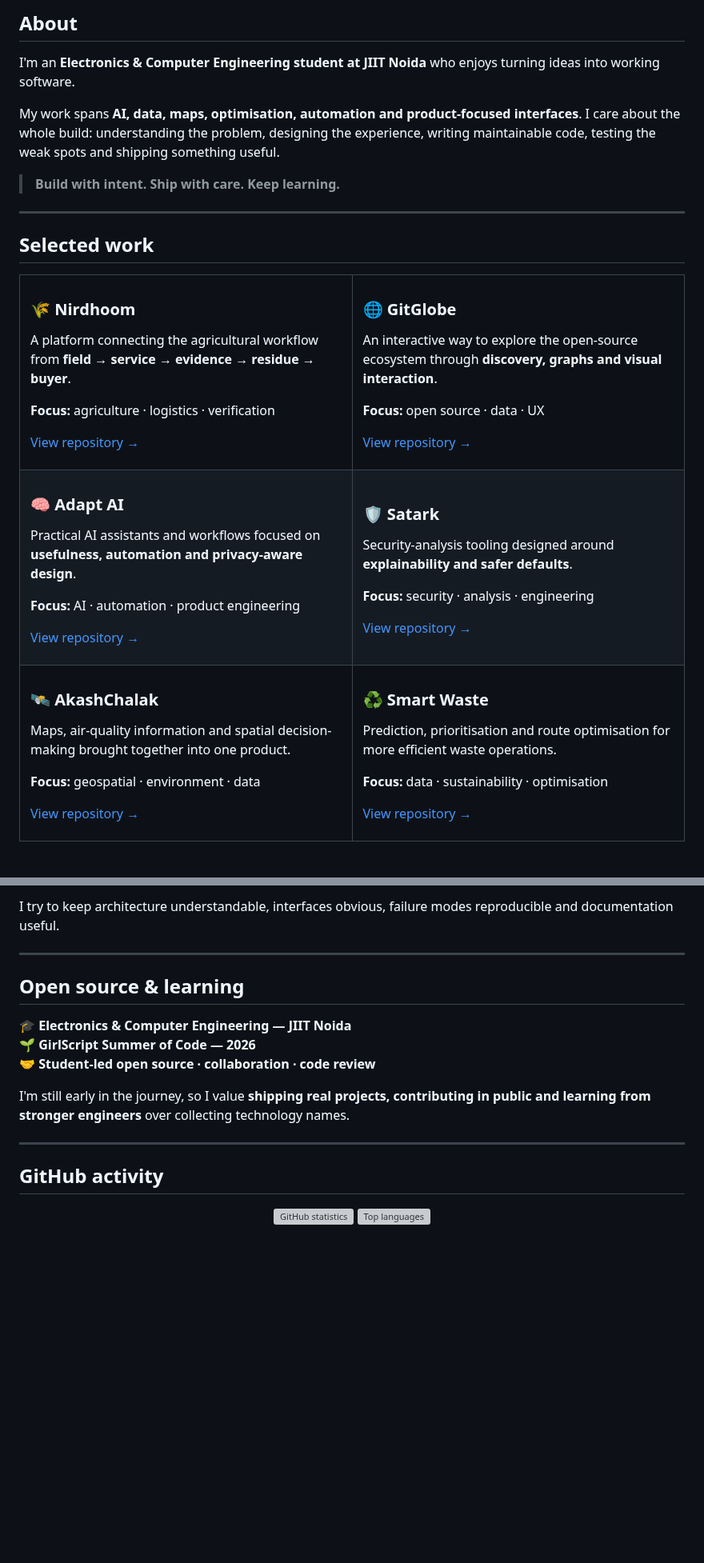
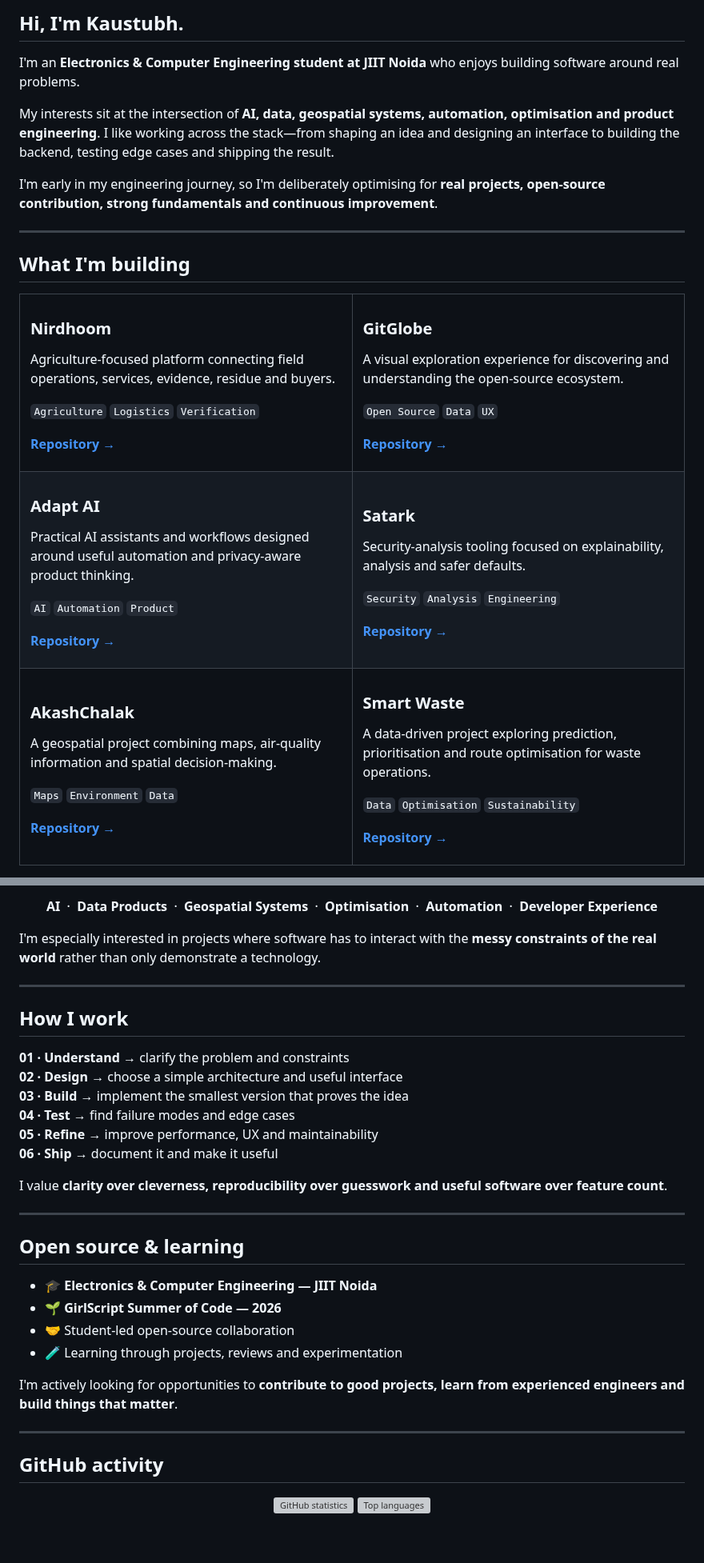
Before and after one commit to coolbandariya/Coolbandariya, a Markdown page: README.md, 2 parts joined by grey strips. Shown at 80% size. Rendered like a GitHub page; blank space fills up the shorter version; grey boxes are pictures that could not be loaded.

Commit message:
redesign: rebuild profile README from scratch for professional developer presence

```diff
--- a/README.md
+++ b/README.md
@@ -22,38 +14,36 @@
 
-## About
+## Hi, I'm Kaustubh.
 
-I'm an **Electronics & Computer Engineering student at JIIT Noida** who enjoys turning ideas into working software.
+I'm an **Electronics & Computer Engineering student at JIIT Noida** who enjoys building software around real problems.
 
-My work spans **AI, data, maps, optimisation, automation and product-focused interfaces**. I care about the whole build: understanding the problem, designing the experience, writing maintainable code, testing the weak spots and shipping something useful.
+My interests sit at the intersection of **AI, data, geospatial systems, automation, optimisation and product engineering**. I like working across the stack—from shaping an idea and designing an interface to building the backend, testing edge cases and shipping the result.
 
-> **Build with intent. Ship with care. Keep learning.**
+I'm early in my engineering journey, so I'm deliberately optimising for **real projects, open-source contribution, strong fundamentals and continuous improvement**.
 
 ---
 
-## Selected work
+## What I'm building
 
 <table>
 <tr>
 <td width="50%" valign="top">
 
-### 🌾 Nirdhoom
+### Nirdhoom
+Agriculture-focused platform connecting field operations, services, evidence, residue and buyers.
 
-A platform connecting the agricultural workflow from **field → service → evidence → residue → buyer**.
+`Agriculture` `Logistics` `Verification`
 
-**Focus:** agriculture · logistics · verification
-
-<a href="https://github.com/kaustubhdua/nihdhoom">View repository →</a>
+**[Repository →](https://github.com/kaustubhdua/nihdhoom)**
 
 </td>
 <td width="50%" valign="top">
 
-### 🌐 GitGlobe
+### GitGlobe
+A visual exploration experience for discovering and understanding the open-source ecosystem.
 
-An interactive way to explore the open-source ecosystem through **discovery, graphs and visual interaction**.
+`Open Source` `Data` `UX`
 
-**Focus:** open source · data · UX
-
-<a href="https://github.com/kaustubhdua/GitGlobe">View repository →</a>
+**[Repository →](https://github.com/kaustubhdua/GitGlobe)**
 
 </td>
 </tr>
@@ -61,24 +51,22 @@ An interactive way to explore the open-source ecosystem through **discovery, gra
 <tr>
 <td width="50%" valign="top">
 
-### 🧠 Adapt AI
+### Adapt AI
+Practical AI assistants and workflows designed around useful automation and privacy-aware product thinking.
 
-Practical AI assistants and workflows focused on **usefulness, automation and privacy-aware design**.
+`AI` `Automation` `Product`
 
-**Focus:** AI · automation · product engineering
-
-<a href="https://github.com/kaustubhdua/adapt-ai">View repository →</a>
+**[Repository →](https://github.com/kaustubhdua/adapt-ai)**
 
 </td>
 <td width="50%" valign="top">
 
-### 🛡️ Satark
+### Satark
+Security-analysis tooling focused on explainability, analysis and safer defaults.
 
-Security-analysis tooling designed around **explainability and safer defaults**.
+`Security` `Analysis` `Engineering`
 
-**Focus:** security · analysis · engineering
-
-<a href="https://github.com/kaustubhdua/Satark">View repository →</a>
+**[Repository →](https://github.com/kaustubhdua/Satark)**
 
 </td>
 </tr>
@@ -86,24 +74,22 @@ Security-analysis tooling designed around **explainability and safer defaults**.
 <tr>
 <td width="50%" valign="top">
 
-### 🛰️ AkashChalak
+### AkashChalak
+A geospatial project combining maps, air-quality information and spatial decision-making.
 
-Maps, air-quality information and spatial decision-making brought together into one product.
+`Maps` `Environment` `Data`
 
-**Focus:** geospatial · environment · data
-
-<a href="https://github.com/kaustubhdua/Akash-Chalak">View repository →</a>
+**[Repository →](https://github.com/kaustubhdua/Akash-Chalak)**
 
 </td>
 <td width="50%" valign="top">
 
-### ♻️ Smart Waste
+### Smart Waste
+A data-driven project exploring prediction, prioritisation and route optimisation for waste operations.
 
-Prediction, prioritisation and route optimisation for more efficient waste operations.
+`Data` `Optimisation` `Sustainability`
 
-**Focus:** data · sustainability · optimisation
-
-<a href="https://github.com/kaustubhdua/smart_waste_project">View repository →</a>
+**[Repository →](https://github.com/kaustubhdua/smart_waste_project)**
 
 </td>
 </tr>
@@ -172,15 +127,33 @@ I'm particularly interested in software that **leaves the screen and solves some
 
-I try to keep architecture understandable, interfaces obvious, failure modes reproducible and documentation useful.
+**AI** &nbsp;·&nbsp; **Data Products** &nbsp;·&nbsp; **Geospatial Systems** &nbsp;·&nbsp; **Optimisation** &nbsp;·&nbsp; **Automation** &nbsp;·&nbsp; **Developer Experience**
+
+</div>
+
+I'm especially interested in projects where software has to interact with the **messy constraints of the real world** rather than only demonstrate a technology.
+
+---
+
+## How I work
+
+**01 · Understand** → clarify the problem and constraints
+**02 · Design** → choose a simple architecture and useful interface
+**03 · Build** → implement the smallest version that proves the idea
+**04 · Test** → find failure modes and edge cases
+**05 · Refine** → improve performance, UX and maintainability
+**06 · Ship** → document it and make it useful
+
+I value **clarity over cleverness, reproducibility over guesswork and useful software over feature count**.
 
 ---
 
 ## Open source & learning
 
-🎓 **Electronics & Computer Engineering — JIIT Noida**
-🌱 **GirlScript Summer of Code — 2026**
-🤝 **Student-led open source · collaboration · code review**
+- 🎓 **Electronics & Computer Engineering — JIIT Noida**
+- 🌱 **GirlScript Summer of Code — 2026**
+- 🤝 Student-led open-source collaboration
+- 🧪 Learning through projects, reviews and experimentation
 
-I'm still early in the journey, so I value **shipping real projects, contributing in public and learning from stronger engineers** over collecting technology names.
+I'm actively looking for opportunities to **contribute to good projects, learn from experienced engineers and build things that matter**.
 
 ---
 
```
Also changed, not shown: other parts of README.md (+24 -67 lines).
